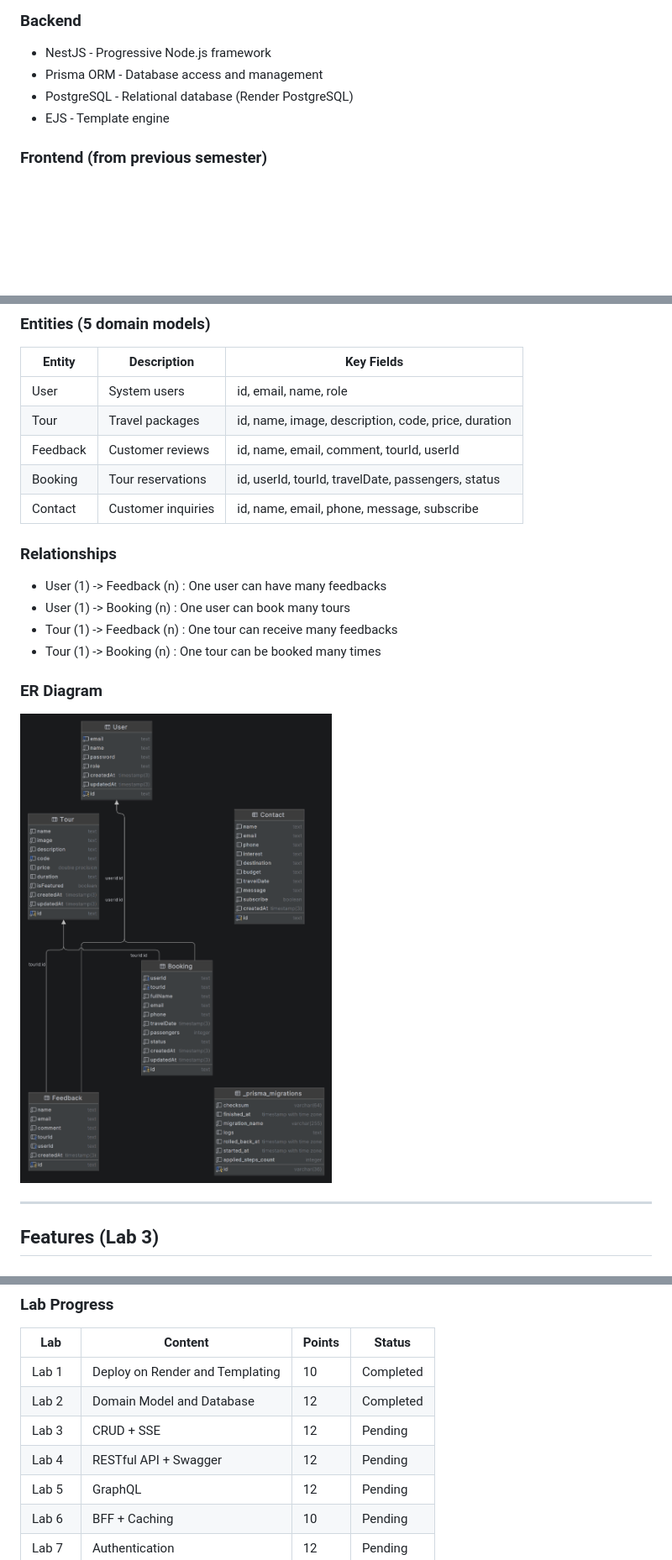
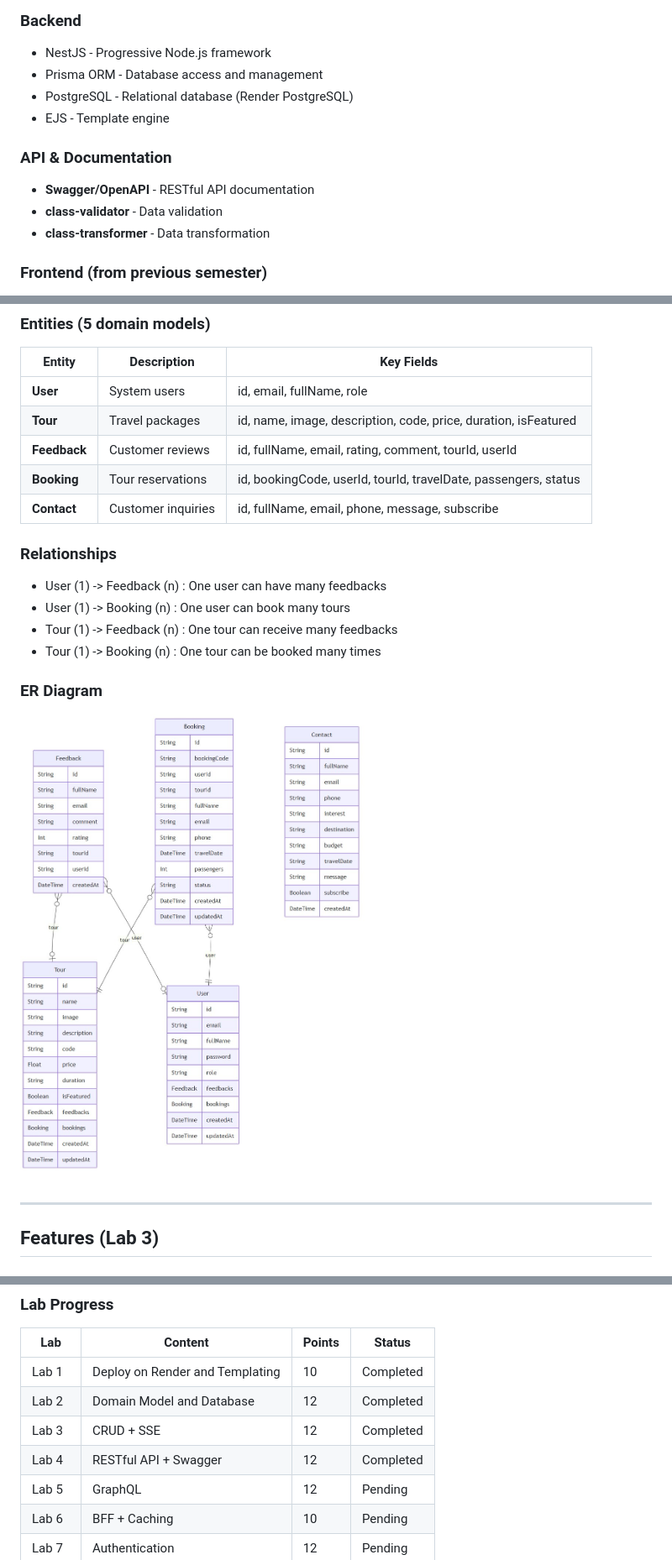
Before and after one commit to nguyenduongitmo/Web_full_ITMO_course, a Markdown page: README.md, 3 parts joined by grey strips. Shown at 84% size. Rendered like a GitHub page; pictures changed too: erd.jpg (added); blank space fills up the shorter version.

```diff
--- a/README.md
+++ b/README.md
@@ -37,6 +37,11 @@ https://web-full-itmo-course.onrender.com
 - PostgreSQL - Relational database (Render PostgreSQL)
 - EJS - Template engine
 
+### API & Documentation
+- **Swagger/OpenAPI** - RESTful API documentation
+- **class-validator** - Data validation
+- **class-transformer** - Data transformation
+
 ### Frontend (from previous semester)
 - HTML5 - Semantic markup
 - CSS3 - Custom styling with Flexbox and Grid
@@ -60,11 +65,11 @@ https://web-full-itmo-course.onrender.com
 
 | Entity | Description | Key Fields |
 |--------|-------------|------------|
-| User | System users | id, email, name, role |
-| Tour | Travel packages | id, name, image, description, code, price, duration |
-| Feedback | Customer reviews | id, name, email, comment, tourId, userId |
-| Booking | Tour reservations | id, userId, tourId, travelDate, passengers, status |
-| Contact | Customer inquiries | id, name, email, phone, message, subscribe |
+| **User** | System users | id, email, fullName, role |
+| **Tour** | Travel packages | id, name, image, description, code, price, duration, isFeatured |
+| **Feedback** | Customer reviews | id, fullName, email, rating, comment, tourId, userId |
+| **Booking** | Tour reservations | id, bookingCode, userId, tourId, travelDate, passengers, status |
+| **Contact** | Customer inquiries | id, fullName, email, phone, message, subscribe |
 
 ### Relationships
 
@@ -75,7 +80,7 @@ https://web-full-itmo-course.onrender.com
 
 ### ER Diagram
 
-![ER Diagram](./er-diagram.png)
+![ER Diagram](./erd.jpg)
 
 ---
 ## Features (Lab 3)
@@ -214,8 +281,8 @@ npm run start:prod
 |-------|-----------|-----------|-------|
 |Lab 1	|Deploy on Render and Templating|	10|	Completed
 |Lab 2	|Domain Model and Database	|12	|Completed
-|Lab 3	|CRUD + SSE	| 12|	Pending
-|Lab 4	|RESTful API + Swagger|	12|	Pending
+|Lab 3	|CRUD + SSE	| 12|	Completed
+|Lab 4	|RESTful API + Swagger|	12|	Completed
 |Lab 5	|GraphQL	|12|	Pending
 |Lab 6	|BFF + Caching	|10|	Pending
 |Lab 7	|Authentication	|12|	Pending
```
Also changed, not shown: other parts of README.md (+62 -0 lines), 3 other files.
